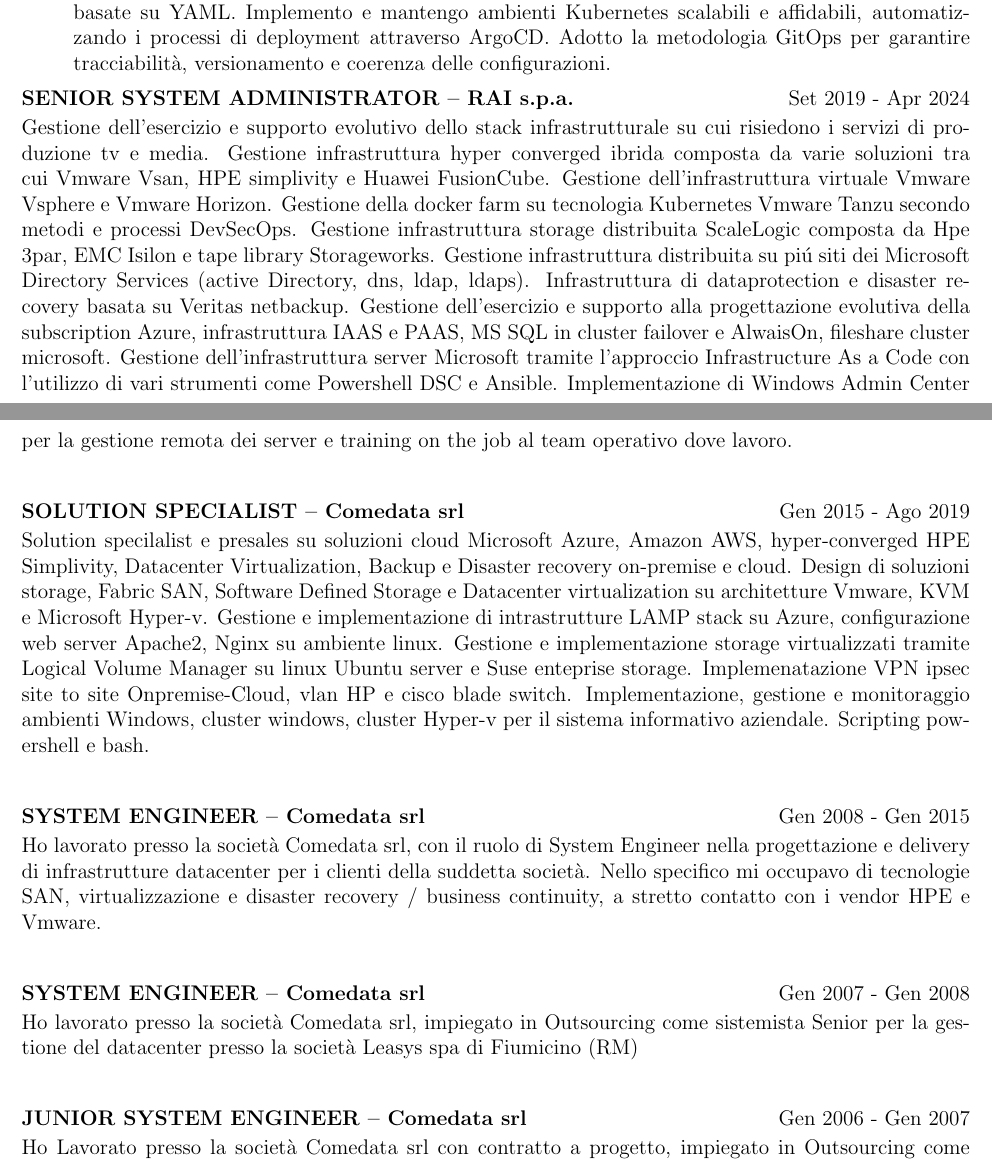
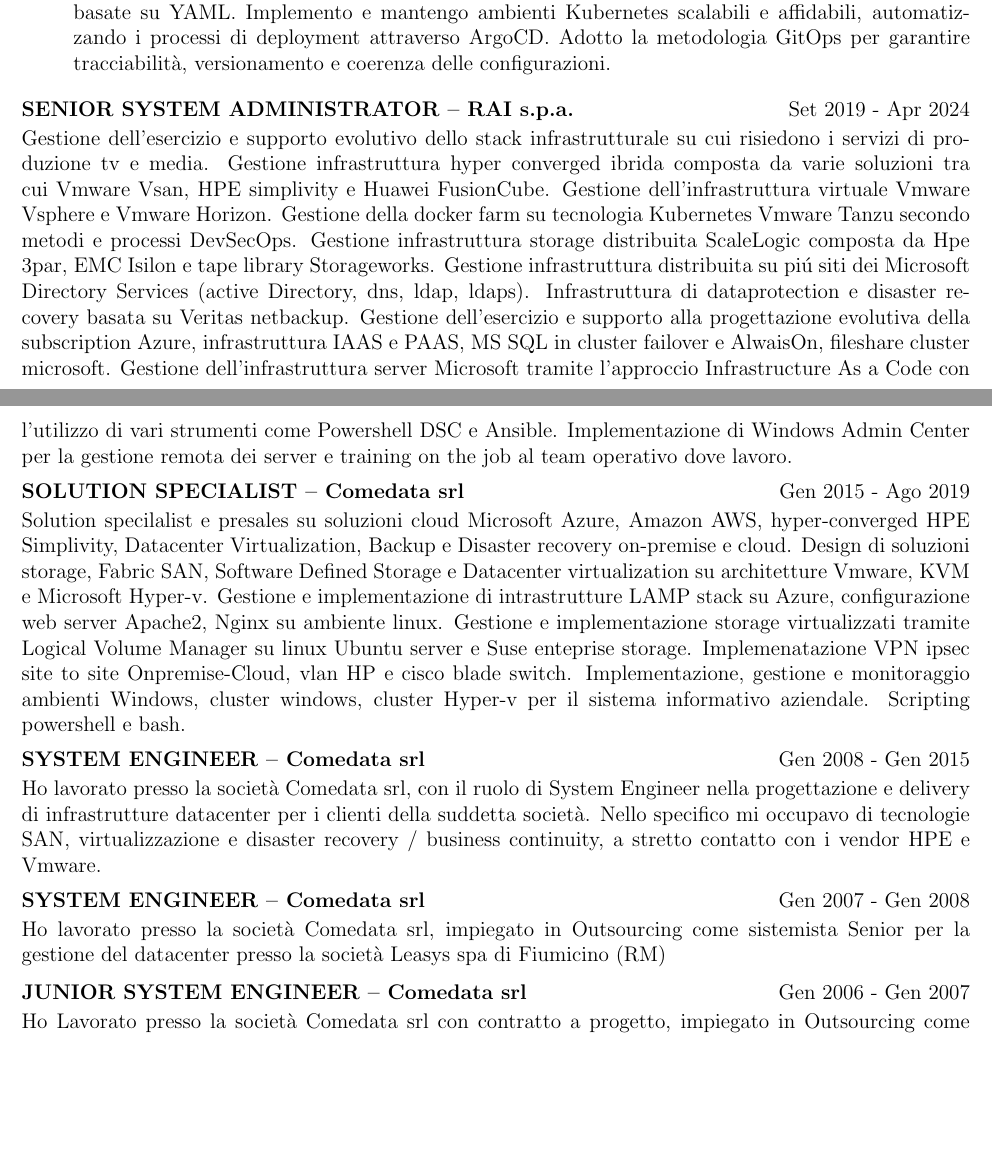
Before and after one commit to jpo85/cv, a LaTeX CV (cv.tex): two parts of pages 1 and 2 of 5, joined at a grey line, cut so that both start at the same text, the shorter picture padded with empty space. Compiled offline with pdfLaTeX.

Commit message:
correzione sintassi latex nel paragrafo progetti 1.5

```diff
--- a/cv.tex
+++ b/cv.tex
@@ -174,7 +174,9 @@
 \item Progettazione e gestione dell’infrastruttura su OpenShift, utilizzando configurazioni dichiarative basate su YAML. Implemento e mantengo ambienti Kubernetes scalabili e affidabili, automatizzando i processi di deployment attraverso ArgoCD. Adotto la metodologia GitOps per garantire tracciabilità, versionamento e coerenza delle configurazioni.
 \end{itemize}
 
-\end{jobshort} \\[6pt]
+\end{jobshort}
+
+\vspace{6pt}
 
 \begin{jobshort}{SENIOR SYSTEM ADMINISTRATOR – RAI s.p.a.}{Set 2019 - Apr 2024}
 Gestione dell'esercizio e supporto evolutivo dello stack infrastrutturale su cui risiedono i servizi di produzione tv e media. Gestione infrastruttura hyper converged ibrida composta da varie soluzioni tra cui Vmware Vsan, HPE simplivity e Huawei FusionCube. Gestione dell’infrastruttura virtuale Vmware Vsphere e Vmware Horizon. Gestione della docker farm su tecnologia Kubernetes Vmware Tanzu secondo metodi e processi DevSecOps. Gestione infrastruttura storage distribuita ScaleLogic composta da Hpe 3par, EMC Isilon e tape library Storageworks.
@@ -182,21 +184,21 @@
 Gestione dell’esercizio e supporto alla progettazione evolutiva della subscription Azure, infrastruttura IAAS e PAAS, MS SQL in cluster failover e AlwaisOn, fileshare cluster microsoft.
 Gestione dell’infrastruttura server Microsoft tramite l’approccio Infrastructure As a Code con l’utilizzo di vari strumenti come Powershell DSC e Ansible.
 Implementazione di Windows Admin Center per la gestione remota dei server e training on the job al team operativo dove lavoro.
-\end{jobshort} \\[6pt]
+\end{jobshort}
 
 \begin{jobshort}{SOLUTION SPECIALIST – Comedata srl}{Gen 2015 - Ago 2019}
 Solution specilalist e presales su soluzioni cloud Microsoft Azure, Amazon AWS, hyper-converged HPE Simplivity, Datacenter Virtualization, Backup e Disaster recovery on-premise e cloud. Design di soluzioni storage, Fabric SAN, Software Deﬁned Storage e Datacenter virtualization su architetture Vmware, KVM e Microsoft Hyper-v.
 Gestione e implementazione di intrastrutture LAMP stack su Azure, conﬁgurazione web server Apache2, Nginx su ambiente linux. Gestione e implementazione storage virtualizzati tramite Logical Volume Manager su linux Ubuntu server e Suse enteprise storage. Implemenatazione VPN ipsec site to site Onpremise-Cloud, vlan HP e cisco blade switch.
 Implementazione, gestione e monitoraggio ambienti Windows, cluster windows, cluster Hyper-v per il sistema informativo aziendale. Scripting powershell e bash.
-\end{jobshort} \\[6pt]
+\end{jobshort}
 
 \begin{jobshort}{SYSTEM ENGINEER – Comedata srl}{Gen 2008 - Gen 2015}
 Ho lavorato presso la società Comedata srl, con il ruolo di System Engineer nella progettazione e delivery di infrastrutture datacenter per i clienti della suddetta società. Nello speciﬁco mi occupavo di tecnologie SAN, virtualizzazione e disaster recovery / business continuity, a stretto contatto con i vendor HPE e Vmware.
-\end{jobshort} \\[6pt]
+\end{jobshort}
 
 \begin{jobshort}{SYSTEM ENGINEER – Comedata srl}{Gen 2007 - Gen 2008}
 Ho lavorato presso la società Comedata srl, impiegato in Outsourcing come sistemista Senior per la gestione del datacenter presso la società Leasys spa di Fiumicino (RM)
-\end{jobshort} \\[6pt]
+\end{jobshort}
 
 \begin{jobshort}{JUNIOR SYSTEM ENGINEER – Comedata srl}{Gen 2006 - Gen 2007}
 Ho Lavorato presso la società Comedata srl con contratto a progetto, impiegato in Outsourcing come sistemista junior presso la società farmaceutica Sigma-Tau di Pomezia (RM)
```
